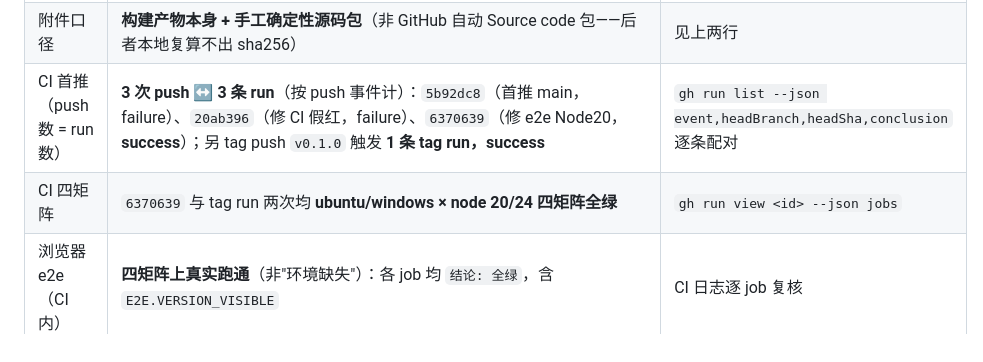
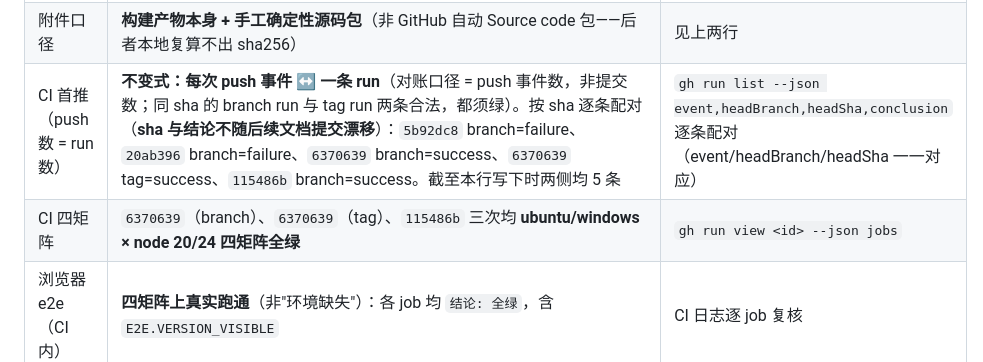
Before and after one commit to yuluo554/subtitle-preflight, a Markdown page: plan/RELEASE-M6.md, the part around the change. Rendered like a GitHub page.

Commit message:
对账复核：CI push/run 计数改为不变式表述（防数字自追）
"5 次 push ↔ 5 条 run" 这类计数会随后续每次文档提交漂移。改为写**不变式**
（每次 push 事件 ↔ 一条 run；同 sha 的 branch/tag 两条合法且都须绿）+ **按 sha
逐条配对**（sha 与结论不漂移）。tag 后追加栏的其余事实不变。

```diff
--- a/plan/RELEASE-M6.md
+++ b/plan/RELEASE-M6.md
@@ -52,8 +52,8 @@
 | 附件 sha256（正文） | html `97cc1995830215a240096a0bd00f0d5e7623c381c9167667d62aa38330846679`；tarball `0f5c9c31c6133e96670b305a0227db3affd303e5ac0f8a12cae4e4eaf162273a`（GitHub asset digest 亦为同值） | `sha256sum` + `gh release view --json assets -q .digest` |
 | 附件与 tag 树同源 | 从 `v0.1.0` 重新 `git archive … \| gzip -9n` → 与下载件 `cmp` 一致；解包源码树跑 `node tools/build.mjs` 产物 == 附件 html | 两条 `cmp` 均 `CMP_OK` |
 | 附件口径 | **构建产物本身 + 手工确定性源码包**（非 GitHub 自动 Source code 包——后者本地复算不出 sha256） | 见上两行 |
-| CI 首推（push 数 = run 数） | **3 次 push ↔ 3 条 run**（按 push 事件计）：`5b92dc8`（首推 main，failure）、`20ab396`（修 CI 假红，failure）、`6370639`（修 e2e Node20，**success**）；另 tag push `v0.1.0` 触发 **1 条 tag run，success** | `gh run list --json event,headBranch,headSha,conclusion` 逐条配对 |
-| CI 四矩阵 | `6370639` 与 tag run 两次均 **ubuntu/windows × node 20/24 四矩阵全绿** | `gh run view <id> --json jobs` |
+| CI 首推（push 数 = run 数） | **不变式：每次 push 事件 ↔ 一条 run**（对账口径 = push 事件数，非提交数；同 sha 的 branch run 与 tag run 两条合法，都须绿）。按 sha 逐条配对（**sha 与结论不随后续文档提交漂移**）：`5b92dc8` branch=failure、`20ab396` branch=failure、`6370639` branch=success、`6370639` tag=success、`115486b` branch=success。截至本行写下时两侧均 5 条 | `gh run list --json event,headBranch,headSha,conclusion` 逐条配对（event/headBranch/headSha 一一对应） |
+| CI 四矩阵 | `6370639`（branch）、`6370639`（tag）、`115486b` 三次均 **ubuntu/windows × node 20/24 四矩阵全绿** | `gh run view <id> --json jobs` |
 | 浏览器 e2e（CI 内） | **四矩阵上真实跑通**（非"环境缺失"）：各 job 均 `结论: 全绿`，含 `E2E.VERSION_VISIBLE` | CI 日志逐 job 复核 |
 | 首推暴露并已修的两处 CI 假红 | ① 脱敏扫描器把环境取值 `runner` 判 HARD（跨 runner 时红时绿）→ 降级 REVIEW；② Node 20 无全局 `WebSocket` + profile 清理 `ENOTEMPTY` → e2e 自带零依赖 MiniWebSocket + 重试清理 | `20ab396`、`6370639` 两个提交；两次首跑失败日志 |
 | 干净 clone 复核 | 从 GitHub 全新 `git clone` 到中立目录：布局/口径/真值/变异自检/生成器 **全绿**；`npm test` **246 项全绿**；`build --check` 绿；浏览器 e2e **全绿** | 逐条命令实测 |
```
